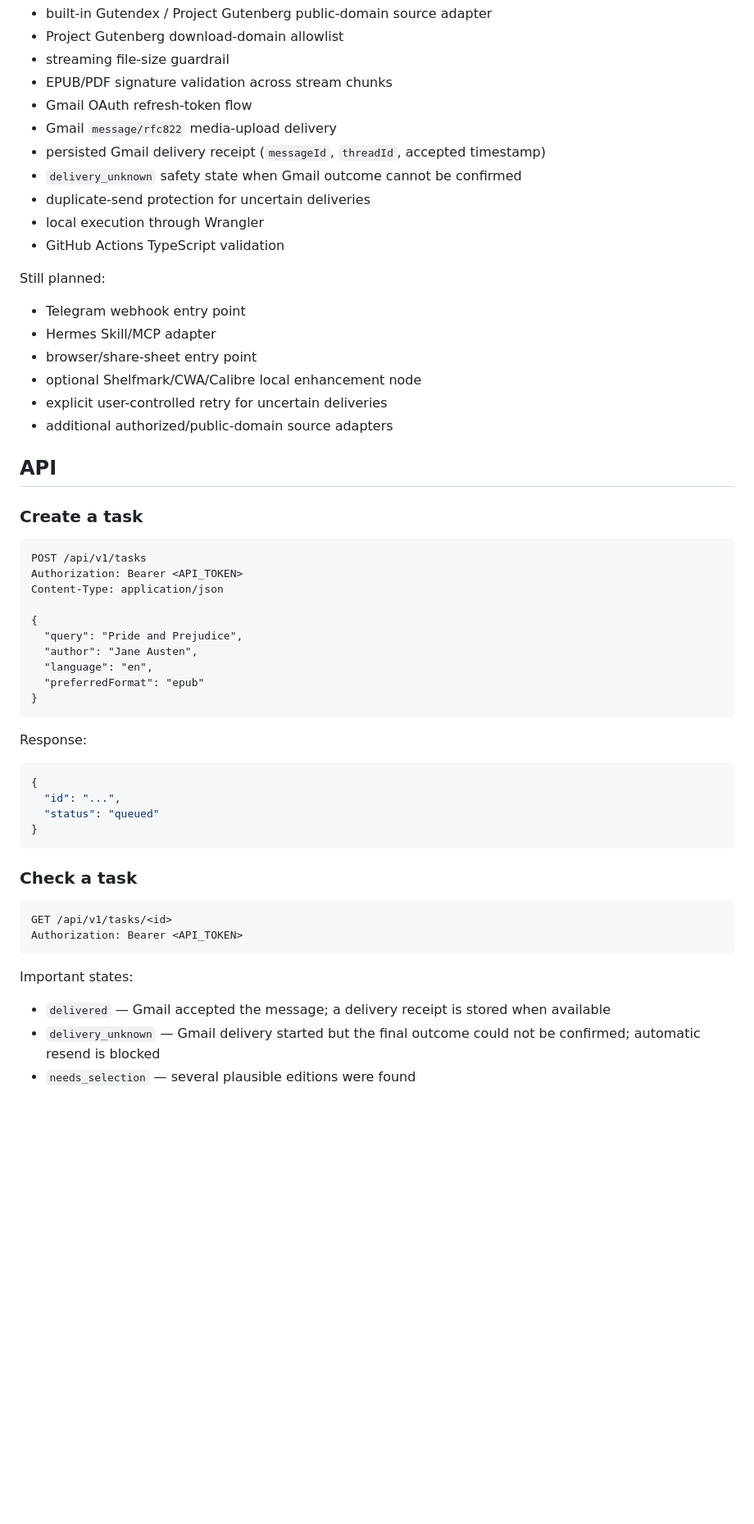
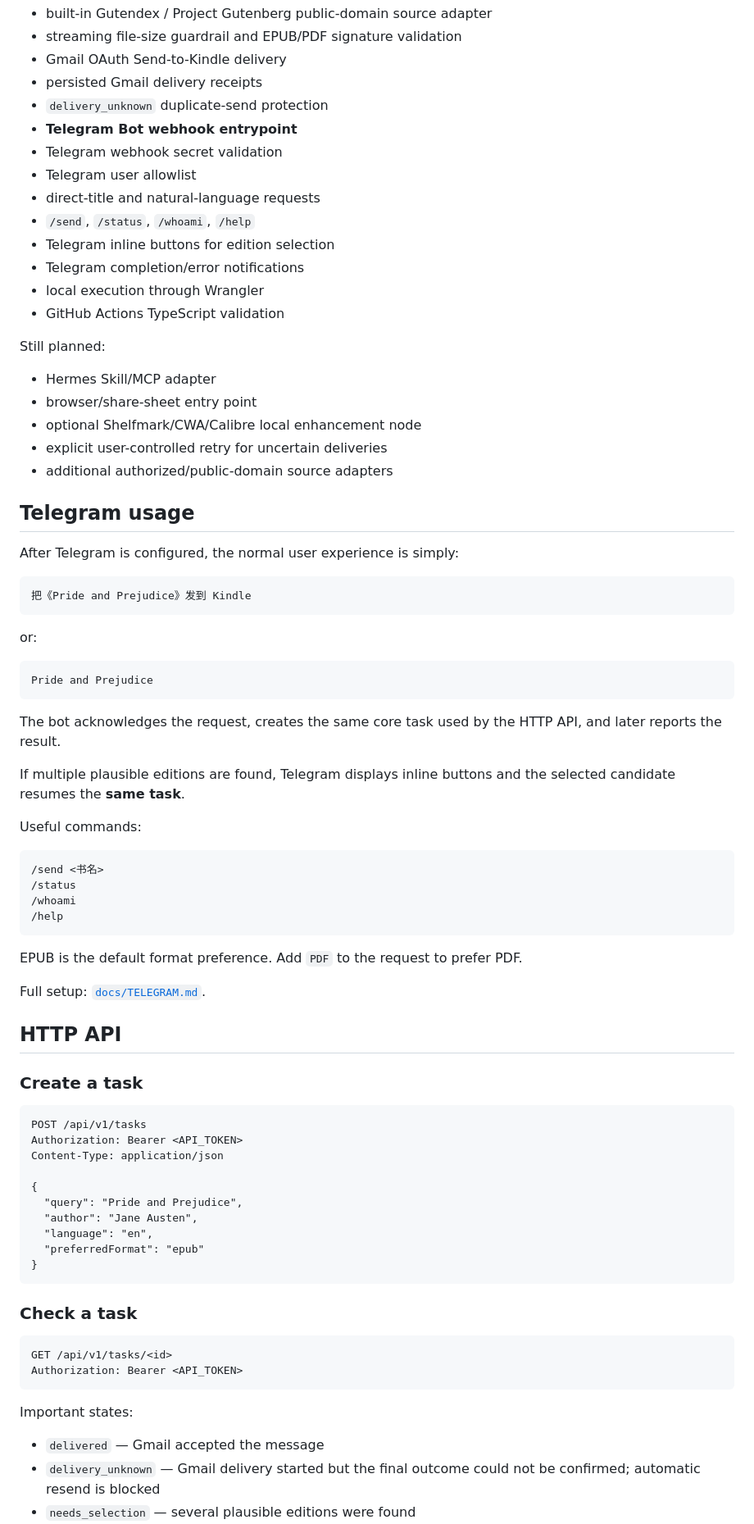
Before and after one commit to Felix8686/book-to-kindle, a Markdown page: README.md, the part around one of its changes. Shown at 82% size. GitHub-like rendering; blank space fills up the shorter version.

Commit message:
docs: document v0.3.0 Telegram entrypoint

````diff
--- a/README.md
+++ b/README.md
@@ -63,25 +65,58 @@ Implemented:
 - built-in Gutendex / Project Gutenberg public-domain source adapter
-- Project Gutenberg download-domain allowlist
-- streaming file-size guardrail
-- EPUB/PDF signature validation across stream chunks
-- Gmail OAuth refresh-token flow
-- Gmail `message/rfc822` media-upload delivery
-- persisted Gmail delivery receipt (`messageId`, `threadId`, accepted timestamp)
-- `delivery_unknown` safety state when Gmail outcome cannot be confirmed
-- duplicate-send protection for uncertain deliveries
+- streaming file-size guardrail and EPUB/PDF signature validation
+- Gmail OAuth Send-to-Kindle delivery
+- persisted Gmail delivery receipts
+- `delivery_unknown` duplicate-send protection
+- **Telegram Bot webhook entrypoint**
+- Telegram webhook secret validation
+- Telegram user allowlist
+- direct-title and natural-language requests
+- `/send`, `/status`, `/whoami`, `/help`
+- Telegram inline buttons for edition selection
+- Telegram completion/error notifications
 - local execution through Wrangler
 - GitHub Actions TypeScript validation
 
 Still planned:
 
-- Telegram webhook entry point
 - Hermes Skill/MCP adapter
 - browser/share-sheet entry point
 - optional Shelfmark/CWA/Calibre local enhancement node
 - explicit user-controlled retry for uncertain deliveries
 - additional authorized/public-domain source adapters
 
-## API
+## Telegram usage
+
+After Telegram is configured, the normal user experience is simply:
+
+```text
+把《Pride and Prejudice》发到 Kindle
+```
+
+or:
+
+```text
+Pride and Prejudice
+```
+
+The bot acknowledges the request, creates the same core task used by the HTTP API, and later reports the result.
+
+If multiple plausible editions are found, Telegram displays inline buttons and the selected candidate resumes the **same task**.
+
+Useful commands:
+
+```text
+/send <书名>
+/status
+/whoami
+/help
+```
+
+EPUB is the default format preference. Add `PDF` to the request to prefer PDF.
+
+Full setup: [`docs/TELEGRAM.md`](docs/TELEGRAM.md).
+
+## HTTP API
 
 ### Create a task
 
@@ -98,15 +133,6 @@ Content-Type: application/json
 }
 ```
 
-Response:
-
-```json
-{
-  "id": "...",
-  "status": "queued"
-}
-```
-
 ### Check a task
 
 ```http
@@ -116,6 +142,6 @@ Authorization: Bearer <API_TOKEN>
 
 Important states:
 
-- `delivered` — Gmail accepted the message; a delivery receipt is stored when available
+- `delivered` — Gmail accepted the message
 - `delivery_unknown` — Gmail delivery started but the final outcome could not be confirmed; automatic resend is blocked
 - `needs_selection` — several plausible editions were found
````
Also changed, not shown: other parts of README.md (+101 -58 lines).
